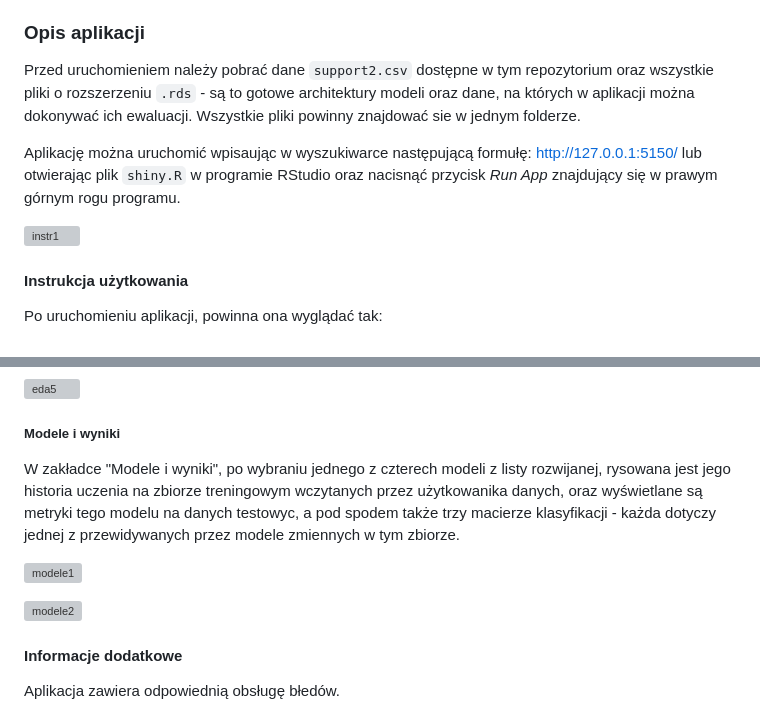
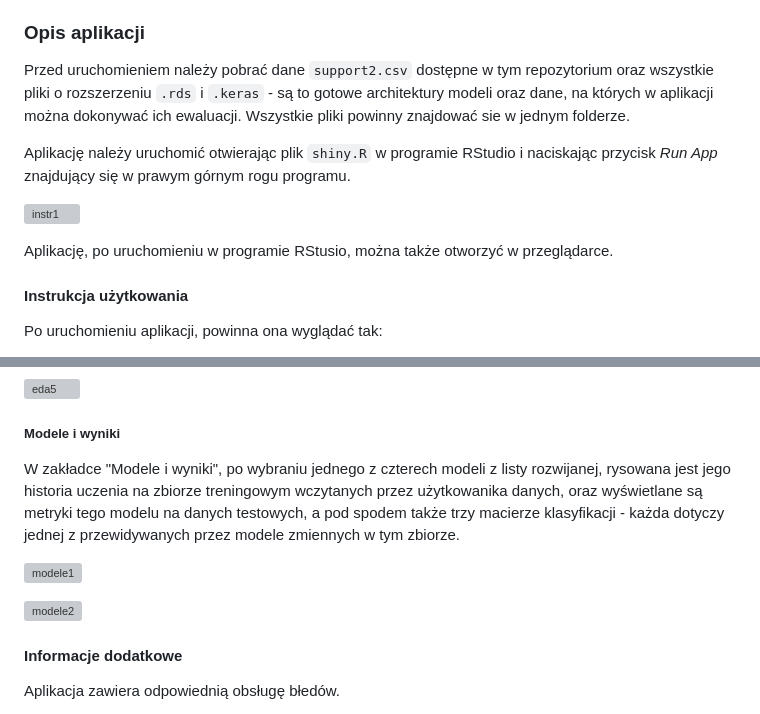
Before and after one commit to Weronika59/multiclass, a Markdown page: README.md, 2 parts joined by grey strips. Drawn GitHub-style; grey boxes are pictures that could not be loaded.

Commit message:
aktualizacja pliku README

```diff
--- a/README.md
+++ b/README.md
@@ -12,12 +12,13 @@ Celem badania było zbudowanie zaawansowanego modelu uczenia maszynowego prognoz
 
 ### Opis aplikacji
 
-Przed uruchomieniem należy pobrać dane `support2.csv` dostępne w tym repozytorium oraz wszystkie pliki o rozszerzeniu `.rds` - są to gotowe architektury modeli oraz dane, na których w aplikacji można dokonywać ich ewaluacji. Wszystkie pliki powinny znajdować sie w jednym folderze.
+Przed uruchomieniem należy pobrać dane `support2.csv` dostępne w tym repozytorium oraz wszystkie pliki o rozszerzeniu `.rds` i `.keras` - są to gotowe architektury modeli oraz dane, na których w aplikacji można dokonywać ich ewaluacji. Wszystkie pliki powinny znajdować sie w jednym folderze.
 
-Aplikację można uruchomić wpisaując w wyszukiwarce następującą formułę: http://127.0.0.1:5150/ lub otwierając plik `shiny.R` w programie RStudio oraz nacisnąć przycisk *Run App* znajdujący się w prawym górnym rogu programu.
+Aplikację należy uruchomić otwierając plik `shiny.R` w programie RStudio i naciskając przycisk *Run App* znajdujący się w prawym górnym rogu programu.
 
 ![instr1](https://github.com/Weronika59/multiclass/assets/75950630/090edcfd-b70d-4871-8bce-3f7d24d70583)
 
+Aplikację, po uruchomieniu w programie RStusio, można także otworzyć w przeglądarce.
 
 #### Instrukcja użytkowania
 
@@ -64,5 +65,5 @@ Ten panel umożliwia wizualizacje wykresów gęstości wybranych zmiennych z pod
 
 ##### Modele i wyniki
 
-W zakładce "Modele i wyniki", po wybraniu jednego z czterech modeli z listy rozwijanej, rysowana jest jego historia uczenia na zbiorze treningowym wczytanych przez użytkowanika danych, oraz wyświetlane są metryki tego modelu na danych testowyc, a pod spodem także trzy macierze klasyfikacji - każda dotyczy jednej z przewidywanych przez modele zmiennych w tym zbiorze.
+W zakładce "Modele i wyniki", po wybraniu jednego z czterech modeli z listy rozwijanej, rysowana jest jego historia uczenia na zbiorze treningowym wczytanych przez użytkowanika danych, oraz wyświetlane są metryki tego modelu na danych testowych, a pod spodem także trzy macierze klasyfikacji - każda dotyczy jednej z przewidywanych przez modele zmiennych w tym zbiorze.
 
```
Also changed, not shown: other parts of README.md (+2 -2 lines).
